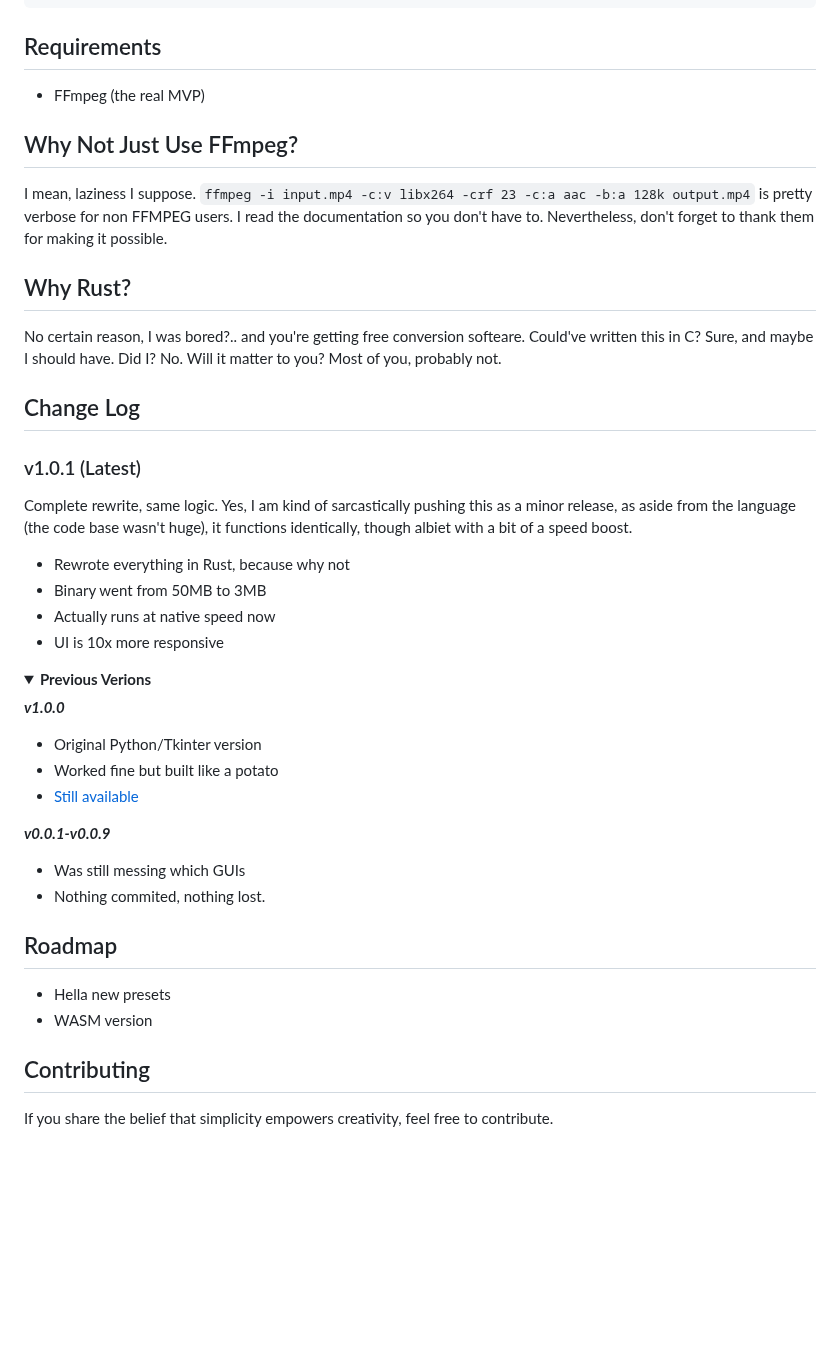
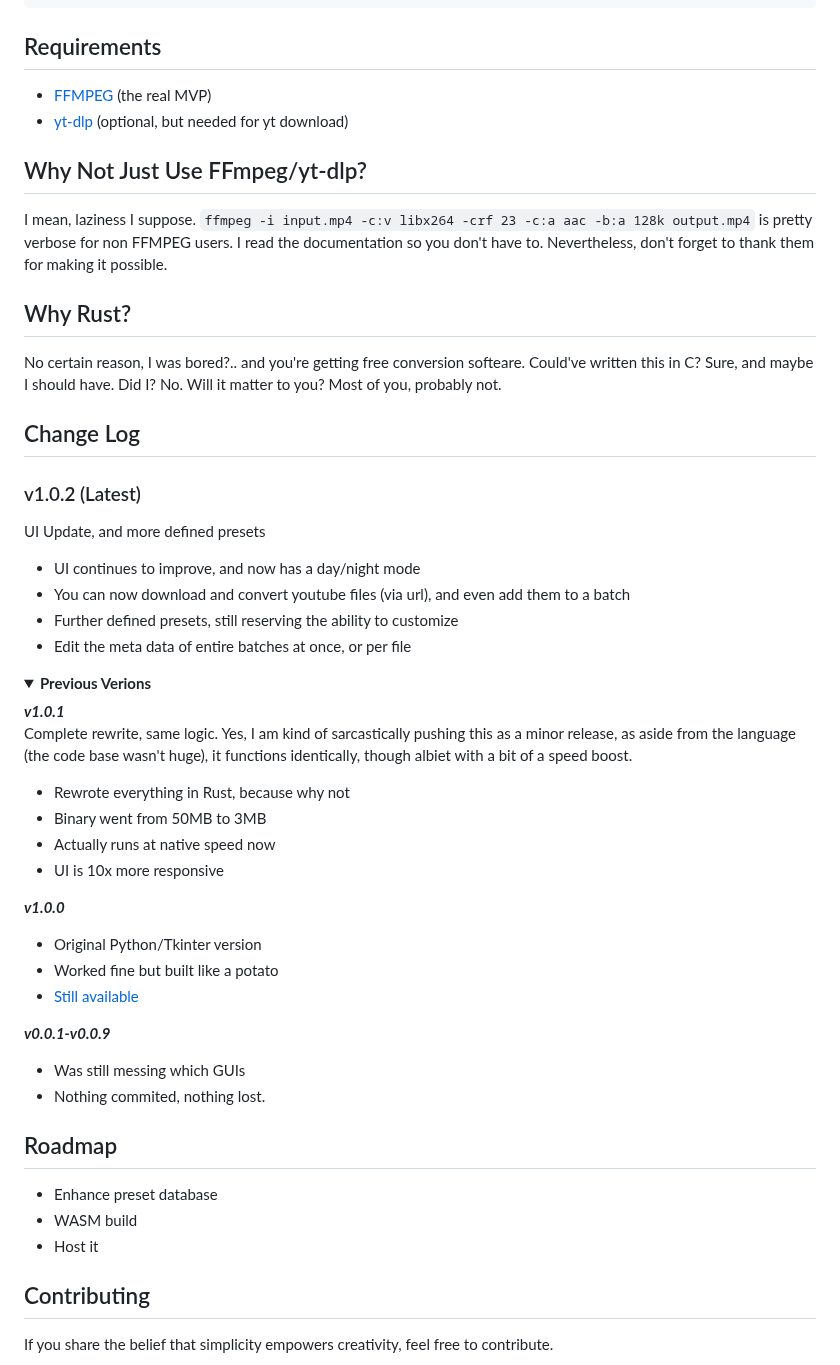
Before and after one commit to zblauser/LoMux, a Markdown page: README.md, the part around one of its changes. GitHub-like rendering; folded sections open; blank space fills up the shorter version.

```diff
--- a/README.md
+++ b/README.md
@@ -34,25 +46,33 @@ cargo build --release
 </details>
 
 ## Requirements
-- FFmpeg (the real MVP)
+- [FFMPEG](https://ffmpeg.org/download.html) (the real MVP)
+- [yt-dlp](https://github.com/yt-dlp/yt-dlp) (optional, but needed for yt download)
 
-## Why Not Just Use FFmpeg?
+## Why Not Just Use FFmpeg/yt-dlp?
 I mean, laziness I suppose. `ffmpeg -i input.mp4 -c:v libx264 -crf 23 -c:a aac -b:a 128k output.mp4` is pretty verbose for non FFMPEG users. I read the documentation so you don't have to. Nevertheless, don't forget to thank them for making it possible.
 
 ## Why Rust?
 No certain reason, I was bored?.. and you're getting free conversion softeare. Could've written this in C? Sure, and maybe I should have. Did I? No. Will it matter to you? Most of you, probably not.
 
 ## Change Log
-### v1.0.1 (Latest)<br>
+
+### v1.0.2 (Latest)<br>
+UI Update, and more defined presets
+- UI continues to improve, and now has a day/night mode
+- You can now download and convert youtube files (via url), and even add them to a batch
+- Further defined presets, still reserving the ability to customize
+- Edit the meta data of entire batches at once, or per file
+
+<details>
+<summary><b>Previous Verions</b></summary>
+
+***v1.0.1***<br>
 Complete rewrite, same logic. Yes, I am kind of sarcastically pushing this as a minor release, as aside from the language (the code base wasn't huge), it functions identically, though albiet with a bit of a speed boost.
-
 - Rewrote everything in Rust, because why not
 - Binary went from 50MB to 3MB
 - Actually runs at native speed now
 - UI is 10x more responsive
-
-<details>
-<summary><b>Previous Verions</b></summary>
 
 ***v1.0.0***
 - Original Python/Tkinter version
@@ -65,8 +85,9 @@ Complete rewrite, same logic. Yes, I am kind of sarcastically pushing this as a
 </details>
 
 ## Roadmap
-- Hella new presets
-- WASM version
+- Enhance preset database
+- WASM build
+- Host it
 
 ## Contributing
 If you share the belief that simplicity empowers creativity, feel free to contribute.
```
Also changed, not shown: other parts of README.md (+20 -8 lines), assets/demo-1.jpg, assets/demo-2.jpg, assets/demo-3.jpg (deleted), assets/lomux.jpg (added), 4 other files.
